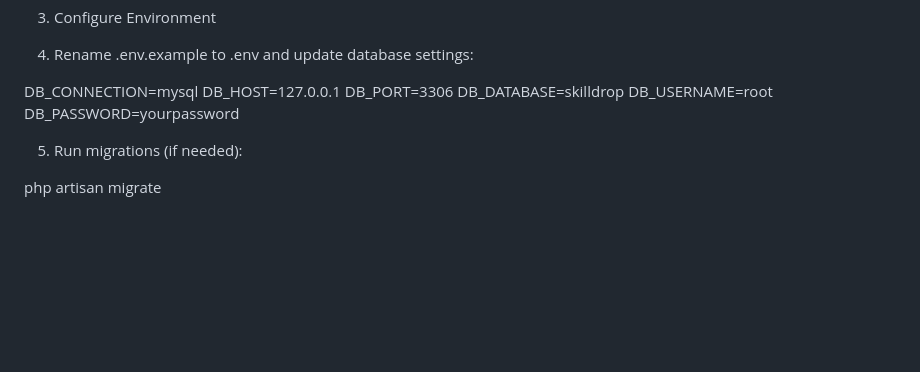
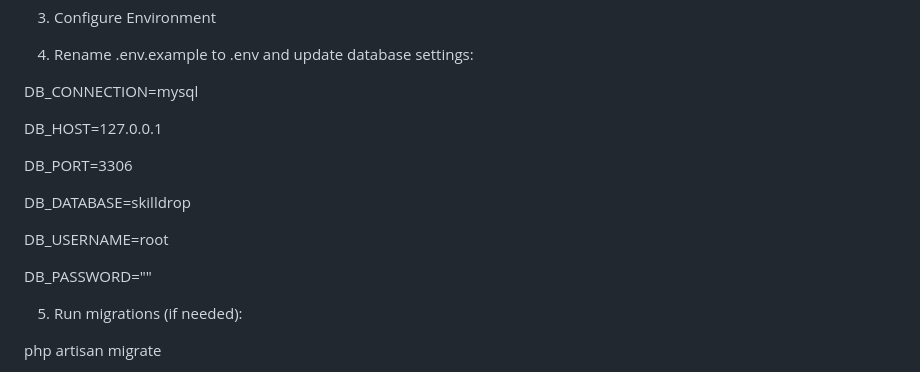
Before and after one commit to Tum2umian/skilldrop, a Markdown page: README.md, the part around the change. Rendered like a GitHub page; blank space fills up the shorter version.

```diff
--- a/README.md
+++ b/README.md
@@ -42,11 +42,16 @@ Import the database:
 4. Rename .env.example to .env and update database settings:
 
  DB_CONNECTION=mysql
+
  DB_HOST=127.0.0.1
+
  DB_PORT=3306
+
  DB_DATABASE=skilldrop
+
  DB_USERNAME=root
- DB_PASSWORD=yourpassword
+
+ DB_PASSWORD=""
 
 5. Run migrations (if needed):
 
```
